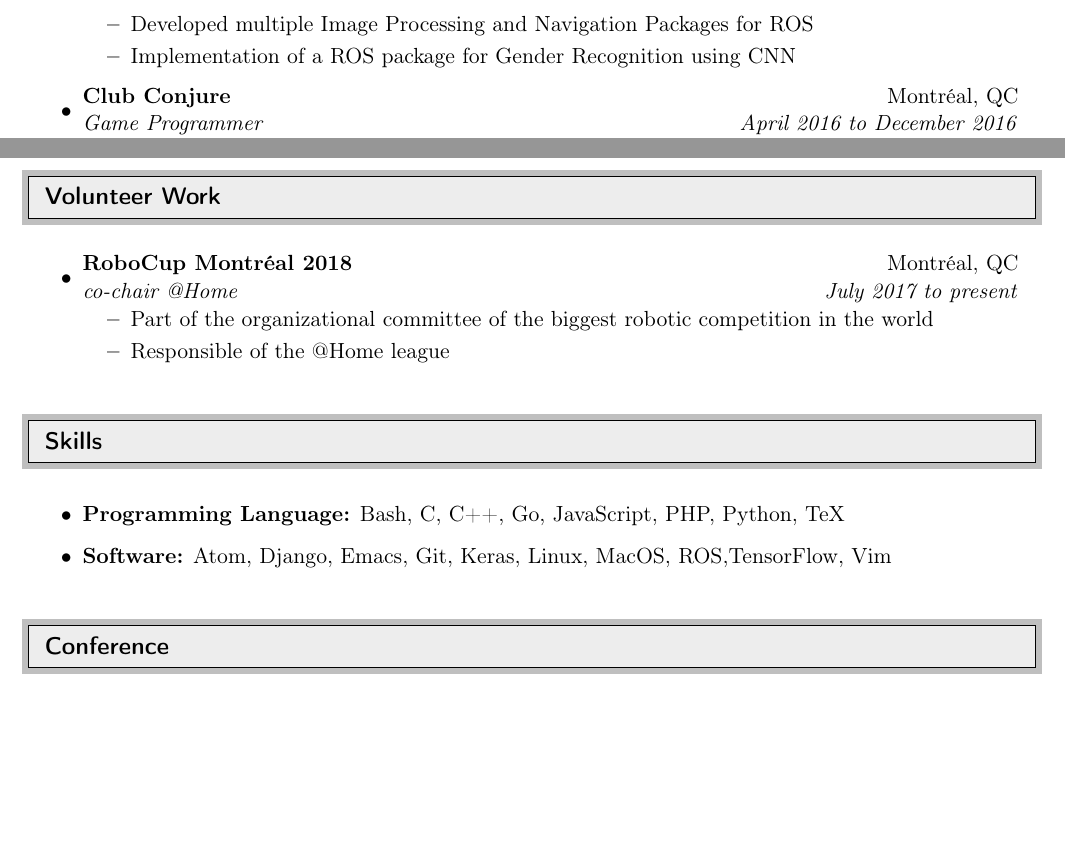
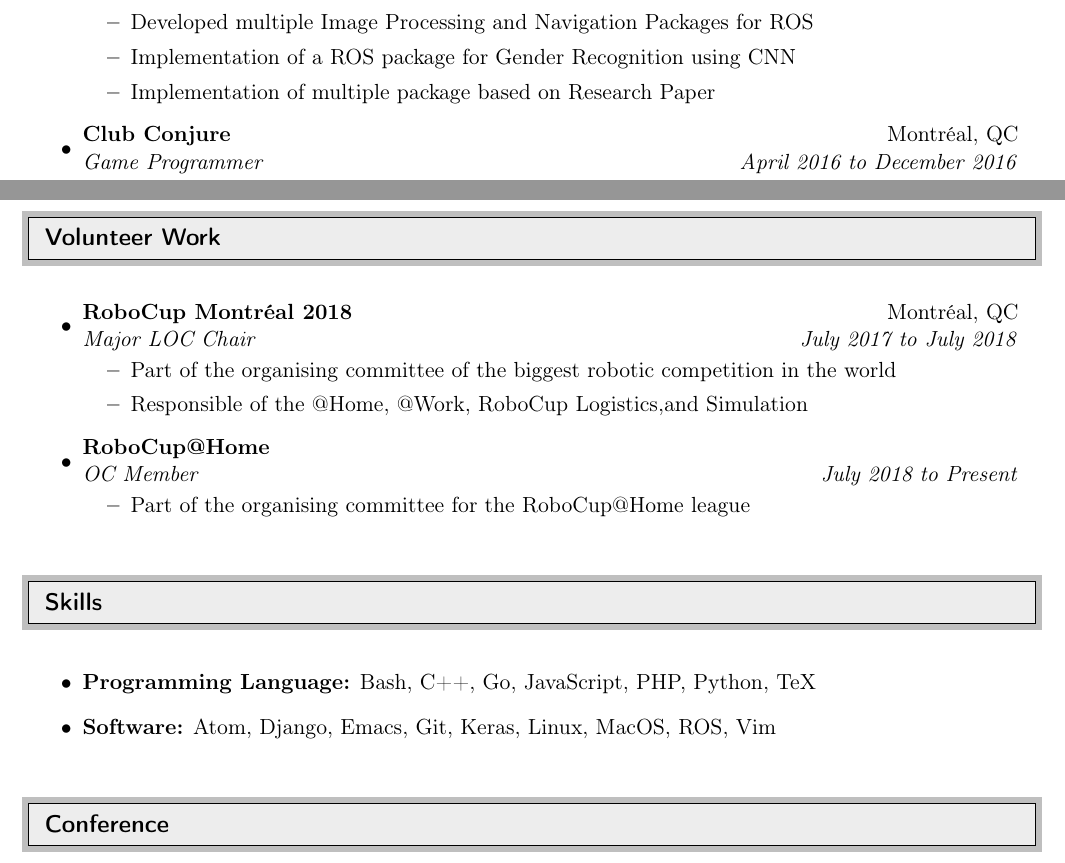
Before and after one commit to maximest-pierre/CV, a LaTeX document (EN.tex): two parts of page 2 of 2 before the commit and two parts of page 2 of 3 after it, joined at a grey line, cut so that both start at the same text, the shorter picture padded with empty space. Compiled offline with pdfLaTeX.

Commit message:
Update date

```diff
--- a/EN.tex
+++ b/EN.tex
@@ -44,6 +44,12 @@
 	\begin{tabular*}{6.5in}{l@{\cftdotfill{\cftsecdotsep}\extracolsep{\fill}}r}
 		\textbf{#1} & #2 \\
 		\textit{#3} & \textit{#4} \\
+	\end{tabular*}\vspace{-6pt}}
+
+\newcommand{\resathomesubheading}[3]{
+	\begin{tabular*}{6.5in}{l@{\cftdotfill{\cftsecdotsep}\extracolsep{\fill}}r}
+		\textbf{#1} \\
+		\textit{#2} & \textit{#3} \\
 	\end{tabular*}\vspace{-6pt}}
 
 \begin{document}
@@ -143,6 +151,7 @@
 				\item Software team leader
 				\item Developed multiple Image Processing and Navigation Packages for ROS
 				\item Implementation of a ROS package for Gender Recognition using CNN
+				\item Implementation of multiple package based on Research Paper
 			\end{itemize}
 
 		\item
@@ -174,10 +183,15 @@
 
 	\begin{itemize}
 		\item
-			\ressubheading{RoboCup Montréal 2018}{Montréal, QC}{co-chair @Home}{July 2017 to present}
+			\ressubheading{RoboCup Montréal 2018}{Montréal, QC}{Major LOC Chair}{July 2017 to July 2018}
 			\begin{itemize}
-				\item Part of the organizational committee of the biggest robotic competition in the world
-				\item Responsible of the @Home league
+				\item Part of the organising committee of the biggest robotic competition in the world
+				\item Responsible of the @Home, @Work, RoboCup Logistics,and Simulation
+			\end{itemize}
+		\item
+			\resathomesubheading{RoboCup@Home}{OC Member}{July 2018 to Present}
+			\begin{itemize}
+				\item Part of the organising committee for the RoboCup@Home league
 			\end{itemize}
 	\end{itemize}
 
@@ -188,8 +202,8 @@
 	%%%%%%%%%%%%%%%%
 
 	\begin{itemize}
-		\item {\bf Programming Language:} Bash, C, C++, Go, JavaScript, PHP, Python, TeX
-		\item {\bf Software:} Atom, Django, Emacs, Git, Keras, Linux, MacOS, ROS,TensorFlow, Vim
+		\item {\bf Programming Language:} Bash, C++, Go, JavaScript, PHP, Python, TeX
+		\item {\bf Software:} Atom, Django, Emacs, Git, Keras, Linux, MacOS, ROS, Vim
 	\end{itemize}
 
 
```
Also changed, not shown: EN.pdf, EN.tex (6 more changed lines).
